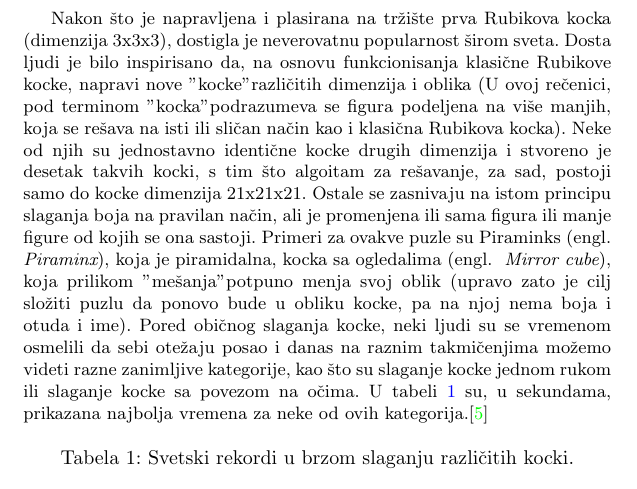
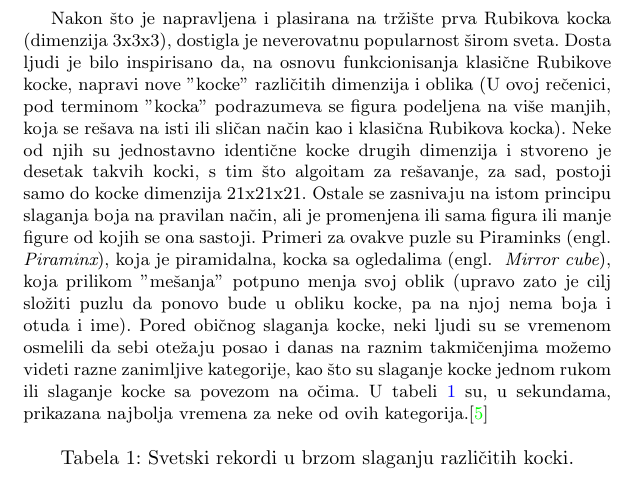
Before and after one commit to matejajanic/1_TNP2022, a LaTeX document (1_TNP2022.tex): part of page 7 of 8, cut so that both start at the same text. Compiled offline with pdfLaTeX.

Commit message:
Konačna verzija

```diff
--- a/1_TNP2022.tex
+++ b/1_TNP2022.tex
@@ -216,7 +216,7 @@ Na primer, jedan od najpoznatijih algoritama za rešavanje prvo slaže krst na j
         \label{fig:beginners-method}
     \end{figure}
 
-Nakon što je napravljena i plasirana na tržište prva Rubikova kocka (dimenzija 3x3x3), dostigla je neverovatnu popularnost širom sveta. Dosta ljudi je bilo inspirisano da, na osnovu funkcionisanja klasične Rubikove kocke, napravi nove "kocke" različitih dimenzija i oblika (U ovoj rečenici, pod terminom "kocka" podrazumeva se figura podeljena na više manjih, koja se rešava na isti ili sličan način kao i klasična Rubikova kocka). Neke od njih su jednostavno identične kocke drugih dimenzija i stvoreno je desetak takvih kocki, s tim što algoitam za rešavanje, za sad, postoji samo do kocke dimenzija 21x21x21. Ostale se zasnivaju na istom principu slaganja boja na pravilan način, ali je promenjena ili sama figura ili manje figure od kojih se ona sastoji. Primeri za ovakve puzle su Piraminks (engl. ~{\em Piraminx}), koja je piramidalna, kocka sa ogledalima (engl. ~{\em Mirror cube}), koja prilikom "mešanja" potpuno menja svoj oblik (upravo zato je cilj složiti puzlu da ponovo bude u obliku kocke, pa na njoj nema boja i otuda i ime). Pored običnog slaganja kocke, neki ljudi su se vremenom osmelili da sebi otežaju posao i danas na raznim takmičenjima možemo videti razne zanimljive kategorije, kao što su slaganje kocke jednom rukom ili slaganje kocke sa povezom na očima. U tabeli \ref{tab:tabela1} su, u sekundama, prikazana najbolja vremena za neke od ovih kategorija.\cite{rekordi}
+Nakon što je napravljena i plasirana na tržište prva Rubikova kocka (dimenzija 3x3x3), dostigla je neverovatnu popularnost širom sveta. Dosta ljudi je bilo inspirisano da, na osnovu funkcionisanja klasične Rubikove kocke, napravi nove "kocke"\space različitih dimenzija i oblika (U ovoj rečenici, pod terminom "kocka" \space  podrazumeva se figura podeljena na više manjih, koja se rešava na isti ili sličan način kao i klasična Rubikova kocka). Neke od njih su jednostavno identične kocke drugih dimenzija i stvoreno je desetak takvih kocki, s tim što algoitam za rešavanje, za sad, postoji samo do kocke dimenzija 21x21x21. Ostale se zasnivaju na istom principu slaganja boja na pravilan način, ali je promenjena ili sama figura ili manje figure od kojih se ona sastoji. Primeri za ovakve puzle su Piraminks (engl. ~{\em Piraminx}), koja je piramidalna, kocka sa ogledalima (engl. ~{\em Mirror cube}), koja prilikom "mešanja"\space potpuno menja svoj oblik (upravo zato je cilj složiti puzlu da ponovo bude u obliku kocke, pa na njoj nema boja i otuda i ime). Pored običnog slaganja kocke, neki ljudi su se vremenom osmelili da sebi otežaju posao i danas na raznim takmičenjima možemo videti razne zanimljive kategorije, kao što su slaganje kocke jednom rukom ili slaganje kocke sa povezom na očima. U tabeli \ref{tab:tabela1} su, u sekundama, prikazana najbolja vremena za neke od ovih kategorija.\cite{rekordi}
 
 \begin{table}[h!]
 \begin{center}
```
Also changed, not shown: 1_BrkljačJanićPejčićAvramović.pdf.
